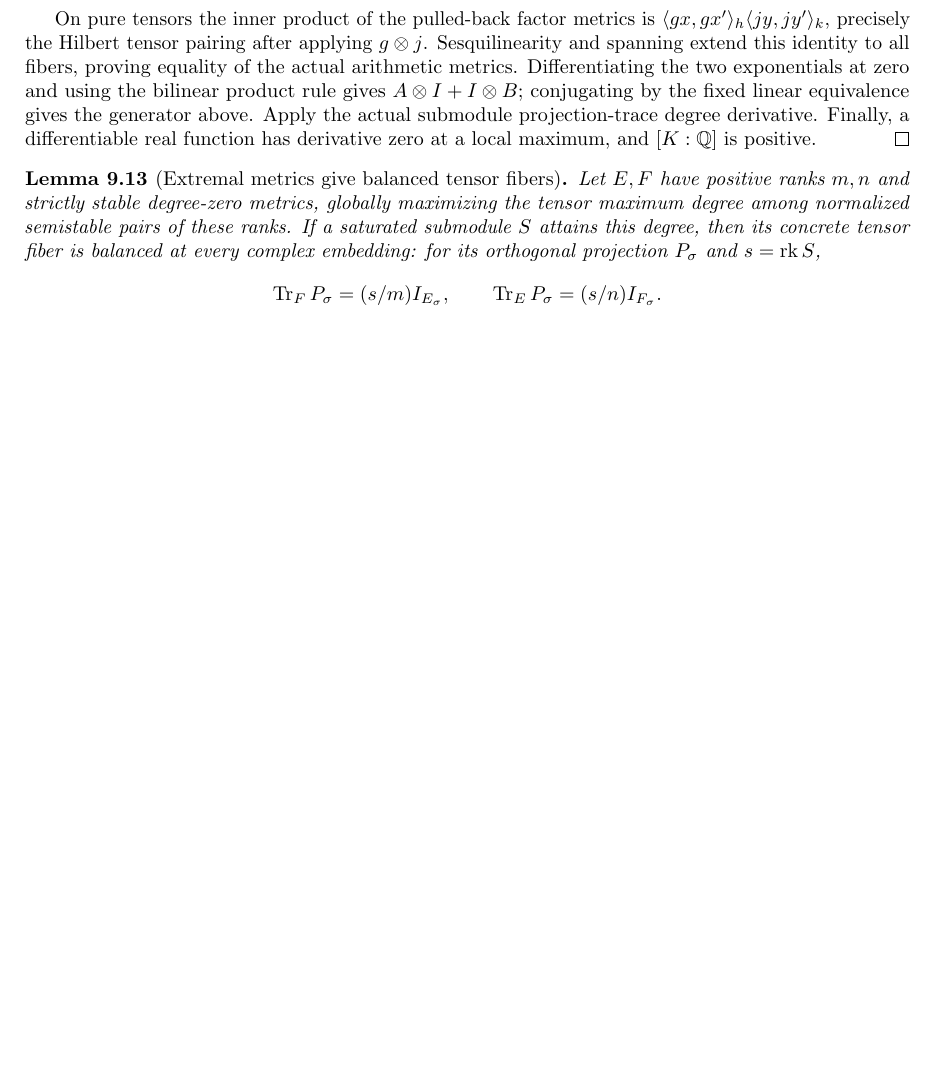
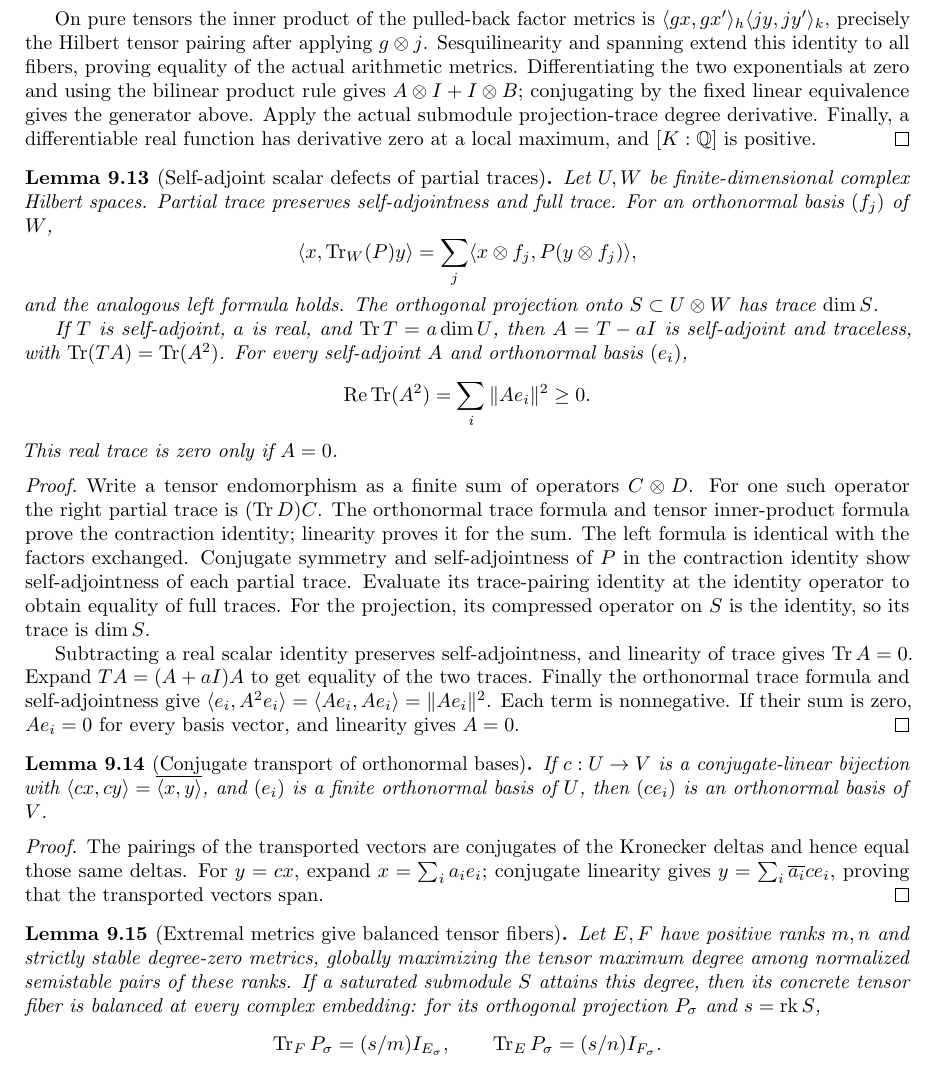
Before and after one commit to YijunYuan/AdelicBostConjecture, a LaTeX thesis (blueprint/src/web.tex, which reads blueprint/src/tensor_semistability.tex): part of page 91 of 96 before the commit and part of page 91 of 97 after it, cut so that both start at the same text, the shorter picture padded with empty space. Compiled offline with pdfLaTeX.

Commit message:
feat(BostConjecture): prove partial trace defect positivity
Archon-Commit: agent
Archon-Run: 0012
Archon-Role: horizon
Archon-Session: 0002-horizon-BOST-TENSOR-SEMI
Archon-Task: BOST-TENSOR-SEMI
Archon-Projects: BostConjecture

```diff
--- a/blueprint/src/tensor_semistability.tex
+++ b/blueprint/src/tensor_semistability.tex
@@ -336,9 +336,72 @@ a differentiable real function has derivative zero at a local maximum,
 and $[K:\mathbb Q]$ is positive.
 \end{proof}
 
+\begin{lemma}[Self-adjoint scalar defects of partial traces]
+\label{lem:partial-trace-defect}
+\uses{lem:balanced-partial-traces,lem:balanced-projection-trace}
+\source{bost-specht-manuscript:page-0013}
+\lean{BostConjecture.Balanced.inner_partialTraceRight,BostConjecture.Balanced.inner_partialTraceLeft,BostConjecture.Balanced.isSymmetric_partialTraceRight,BostConjecture.Balanced.isSymmetric_partialTraceLeft,BostConjecture.Balanced.trace_partialTraceRight,BostConjecture.Balanced.trace_partialTraceLeft,BostConjecture.Balanced.trace_starProjection,BostConjecture.Balanced.isSymmetric_sub_real_smul_id,BostConjecture.Balanced.trace_sub_scalar_id,BostConjecture.Balanced.trace_comp_sub_scalar_id,BostConjecture.Balanced.re_trace_comp_self,BostConjecture.Balanced.re_trace_comp_self_nonneg,BostConjecture.Balanced.eq_zero_of_re_trace_comp_self_eq_zero}
+\leanok
+Let $U,W$ be finite-dimensional complex Hilbert spaces. Partial trace
+preserves self-adjointness and full trace. For an orthonormal basis
+$(f_j)$ of $W$,
+\[
+ \langle x,\operatorname{Tr}_W(P)y\rangle
+ =\sum_j\langle x\otimes f_j,P(y\otimes f_j)\rangle,
+\]
+and the analogous left formula holds. The orthogonal projection onto
+$S\subset U\otimes W$ has trace $\dim S$.
+
+If $T$ is self-adjoint, $a$ is real, and
+$\operatorname{Tr}T=a\dim U$, then $A=T-aI$ is self-adjoint and
+traceless, with $\operatorname{Tr}(TA)=\operatorname{Tr}(A^2)$.
+For every self-adjoint $A$ and orthonormal basis $(e_i)$,
+\[
+ \operatorname{Re}\operatorname{Tr}(A^2)
+ =\sum_i\|Ae_i\|^2\geq0.
+\]
+This real trace is zero only if $A=0$.
+\end{lemma}
+\begin{proof}
+Write a tensor endomorphism as a finite sum of operators $C\otimes D$.
+For one such operator the right partial trace is $(\operatorname{Tr}D)C$.
+The orthonormal trace formula and tensor inner-product formula prove the
+contraction identity; linearity proves it for the sum. The left formula
+is identical with the factors exchanged. Conjugate symmetry and
+self-adjointness of $P$ in the contraction identity show self-adjointness
+of each partial trace. Evaluate its trace-pairing identity at the identity
+operator to obtain equality of full traces. For the projection, its
+compressed operator on $S$ is the identity, so its trace is $\dim S$.
+
+Subtracting a real scalar identity preserves self-adjointness, and
+linearity of trace gives $\operatorname{Tr}A=0$. Expand
+$TA=(A+aI)A$ to get equality of the two traces. Finally the orthonormal
+trace formula and self-adjointness give
+$\langle e_i,A^2e_i\rangle=\langle Ae_i,Ae_i\rangle=\|Ae_i\|^2$.
+Each term is nonnegative. If their sum is zero, $Ae_i=0$ for every basis
+vector, and linearity gives $A=0$.
+\end{proof}
+
+\begin{lemma}[Conjugate transport of orthonormal bases]
+\label{lem:conjugate-orthonormal-basis}
+\source{bost-specht-manuscript:page-0013}
+\lean{BostConjecture.Balanced.conjugateOrthonormalBasis,BostConjecture.Balanced.conjugateOrthonormalBasis_apply}
+\leanok
+If $c:U\to V$ is a conjugate-linear bijection with
+$\langle cx,cy\rangle=\overline{\langle x,y\rangle}$, and $(e_i)$ is
+a finite orthonormal basis of $U$, then $(ce_i)$ is an orthonormal basis
+of $V$.
+\end{lemma}
+\begin{proof}
+The pairings of the transported vectors are conjugates of the Kronecker
+deltas and hence equal those same deltas. For $y=cx$, expand
+$x=\sum_i a_i e_i$; conjugate linearity gives
+$y=\sum_i\overline{a_i}ce_i$, proving that the transported vectors span.
+\end{proof}
+
 \begin{lemma}[Extremal metrics give balanced tensor fibers]
 \label{lem:extremal-to-balance}
-\uses{lem:extremal-degree-local-maximum,lem:exponential-stability-neighborhood,lem:tensor-metric-variation,lem:balanced-partial-traces,lem:balanced-projection-trace,def:balanced-subspace}
+\uses{lem:extremal-degree-local-maximum,lem:exponential-stability-neighborhood,lem:tensor-metric-variation,lem:partial-trace-defect,lem:conjugate-orthonormal-basis,lem:balanced-partial-traces,lem:balanced-projection-trace,def:balanced-subspace}
 \source{bost-specht-manuscript:page-0013}
 \notready
 Let $E,F$ have positive ranks $m,n$ and strictly stable degree-zero
```
Also changed, not shown: verification/TENSOR_SEMISTABILITY.md (+30 -1 lines), 3 other files.
